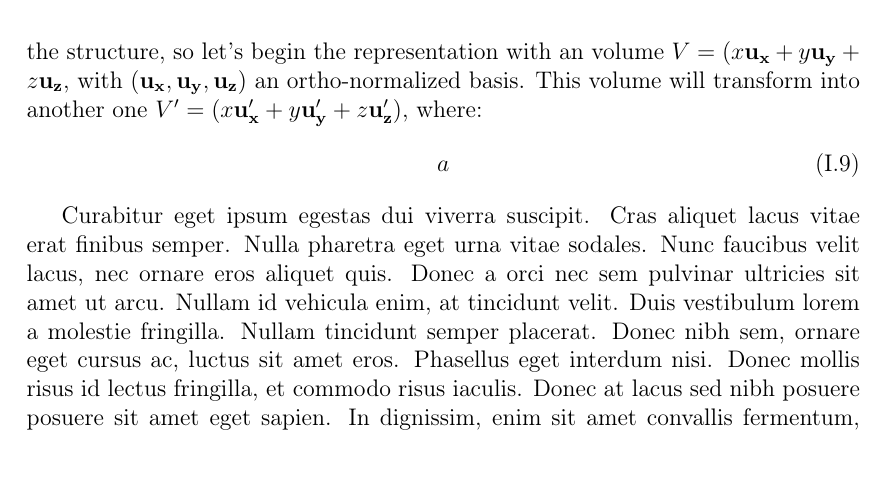
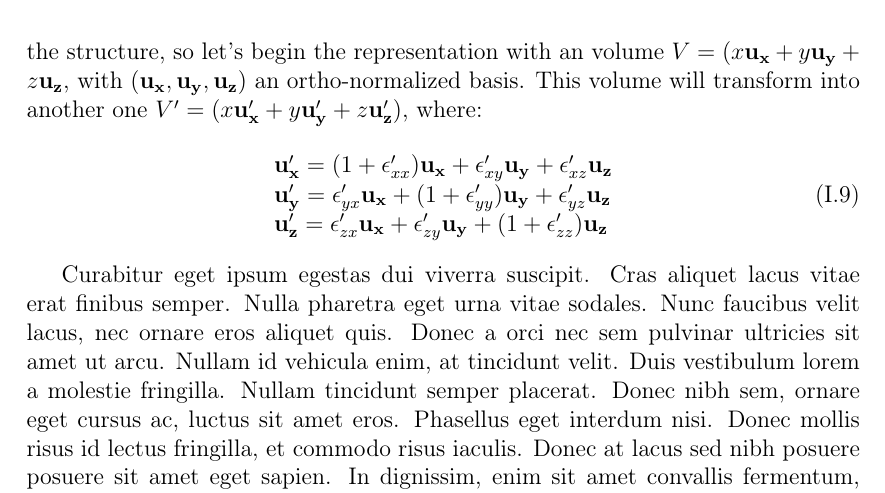
Before and after one commit to audreyazura/PhDThesis, a LaTeX document (01-QD/01-DMSQD.tex): part of page 5 of 16, cut so that both start at the same text, the shorter picture padded with empty space. Compiled offline with pdfLaTeX.

Commit message:
Completion chapter 01 until volume variation in I.2

```diff
--- a/01-QD/01-DMSQD.tex
+++ b/01-QD/01-DMSQD.tex
@@ -148,7 +148,11 @@ We find back the value of the effective mass for the lh, along with a value for
 
 		In order to represent this strain and see their effect on the band, especially the $\Gamma_8$ band, we need to define a hamiltonian representing them. These strains deform the structure, so let's begin the representation with an volume $V = (x\mathbf{u_x} + y\mathbf{u_y} + z\mathbf{u_z}$, with $(\mathbf{u_x}, \mathbf{u_y}, \mathbf{u_z})$ an ortho-normalized basis. This volume will transform into another one $V' = (x\mathbf{u_x'} + y\mathbf{u_y'} + z\mathbf{u_z'})$, where:
 		\begin{align}
-			a
+			\begin{array}{l}
+				\mathbf{u_x'} = (1 + \epsilon_{xx}')\mathbf{u_x} + \epsilon_{xy}' \mathbf{u_y} + \epsilon_{xz}' \mathbf{u_z} \\
+				\mathbf{u_y'} = \epsilon_{yx}' \mathbf{u_x} + (1 + \epsilon_{yy}')\mathbf{u_y} + \epsilon_{yz}' \mathbf{u_z} \\
+				\mathbf{u_z'} = \epsilon_{zx}' \mathbf{u_x} + \epsilon_{zy}' \mathbf{u_y} + (1 + \epsilon_{zz}')\mathbf{u_z}
+			\end{array}
 		\end{align}
 
 	Curabitur eget ipsum egestas dui viverra suscipit. Cras aliquet lacus vitae erat finibus semper. Nulla pharetra eget urna vitae sodales. Nunc faucibus velit lacus, nec ornare eros aliquet quis. Donec a orci nec sem pulvinar ultricies sit amet ut arcu. Nullam id vehicula enim, at tincidunt velit. Duis vestibulum lorem a molestie fringilla. Nullam tincidunt semper placerat. Donec nibh sem, ornare eget cursus ac, luctus sit amet eros. Phasellus eget interdum nisi. Donec mollis risus id lectus fringilla, et commodo risus iaculis. Donec at lacus sed nibh posuere posuere sit amet eget sapien. In dignissim, enim sit amet convallis fermentum, lacus nulla gravida tortor, non facilisis ex nisl sit amet augue. Maecenas eu enim condimentum, consectetur ligula vel, tincidunt nisl. Nam laoreet dictum volutpat. Donec at erat venenatis, ultrices lorem ac, vestibulum neque.
```
Also changed, not shown: 01-QD/01-DMSQD.pdf, 3 other files.
